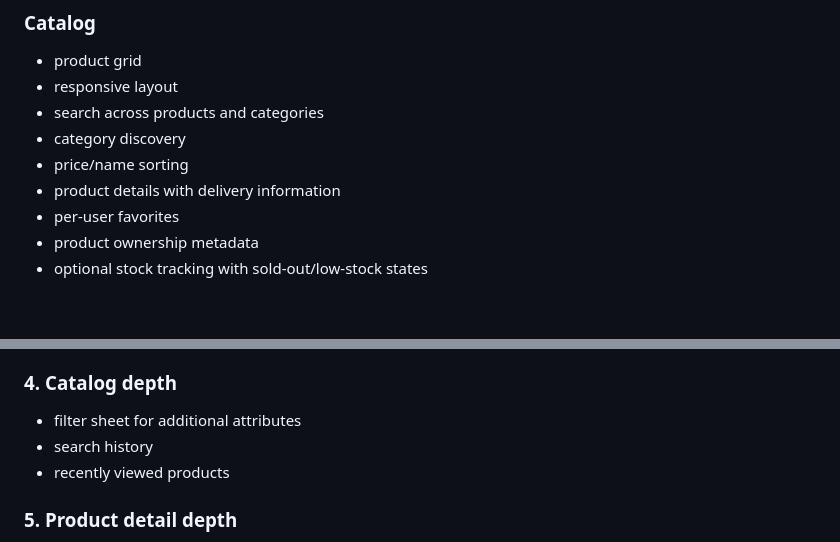
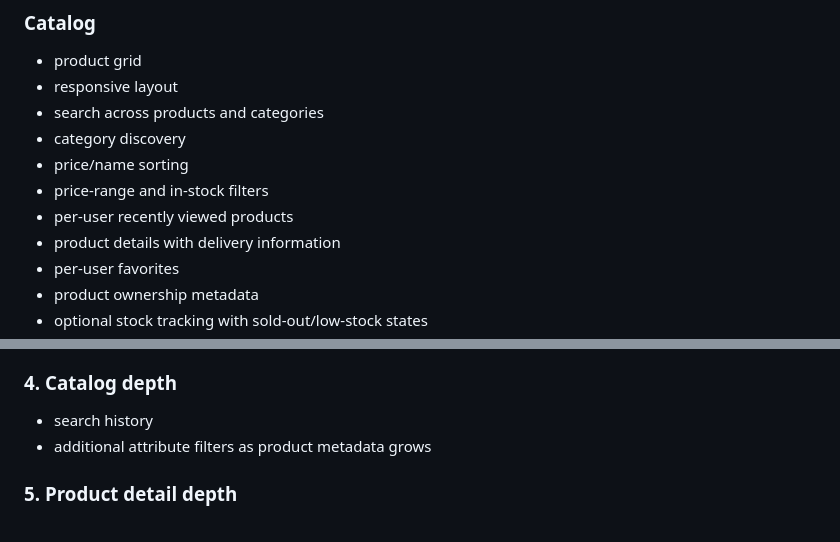
Before and after one commit to Husseinabozina/shop_application, a Markdown page: docs/COMMERCE_ROADMAP.md, 2 parts joined by grey strips. Drawn GitHub-style; blank space fills up the shorter version.

Commit message:
docs: mark recent products and catalog filters implemented

```diff
--- a/docs/COMMERCE_ROADMAP.md
+++ b/docs/COMMERCE_ROADMAP.md
@@ -16,6 +16,8 @@ This roadmap keeps MyShop small enough for a portfolio project while making the
 - search across products and categories
 - category discovery
 - price/name sorting
+- price-range and in-stock filters
+- per-user recently viewed products
 - product details with delivery information
 - per-user favorites
 - product ownership metadata
@@ -125,9 +127,8 @@ Next backend work:
 - keep backend/Admin SDK responsible for post-creation order status changes
 
 ### 4. Catalog depth
-- filter sheet for additional attributes
 - search history
-- recently viewed products
+- additional attribute filters as product metadata grows
 
 ### 5. Product detail depth
 - image gallery
```
